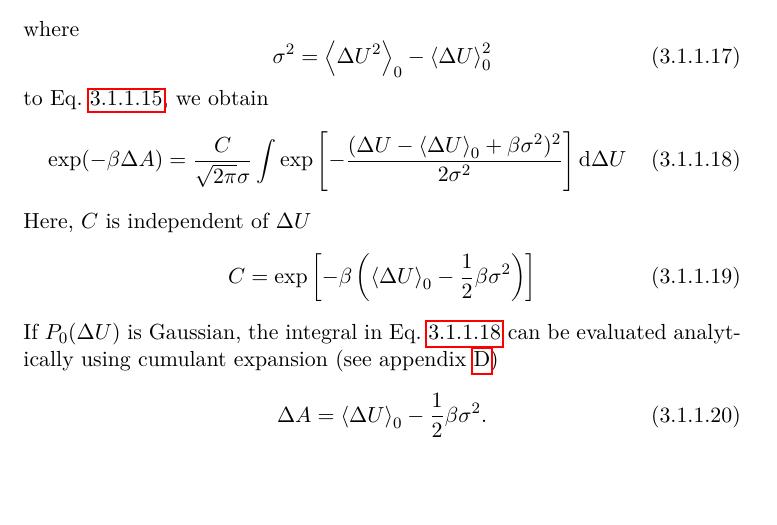
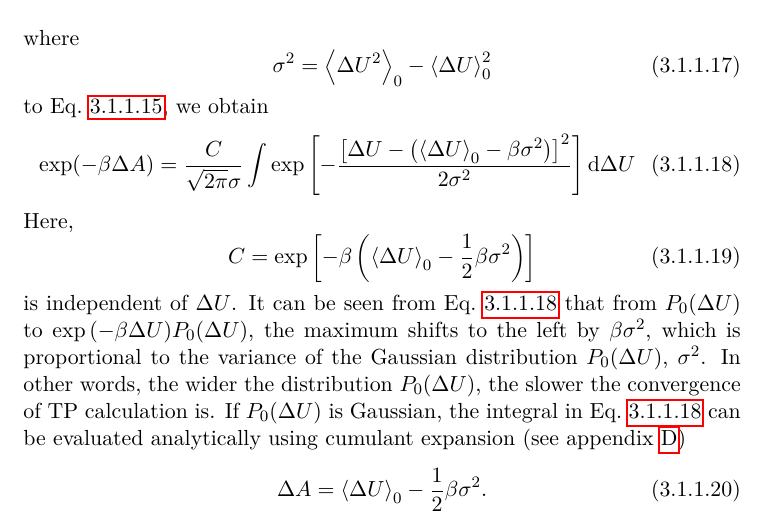
Before and after one commit to samuelymei/freeenergy, a LaTeX thesis (freeenergy.tex, which reads chapters/TP.tex): part of page 62 of 132, cut so that both start at the same text. The pictures show the PDF file freeenergy.pdf that the author committed with the source.

Commit message:
convergence of TP vs sigma^2 of P_0(\Delta U)

```diff
--- a/chapters/TP.tex
+++ b/chapters/TP.tex
@@ -117,4 +117,3 @@ where
 \end{equation}
 to Eq.~\ref{Eq:FEM:TP:deltaA7}, we obtain
 \begin{equation}
-  \exp(-\beta \Delta A) = \frac{C}{\sqrt{2\pi}\sigma} \int \exp{\left[-\frac{(\Delta U - \left \langle \Delta U \right \rangle_{0} + \beta \sigma ^2)^2}{2\sigma^2}\right]} \diff\Delta U
@@ -125,6 +125,7 @@ Here, $C$ is independent of $\Delta U$
   C = \exp{\left[-\beta \left(\left \langle \Delta U \right \rangle_{0} - \frac{1}{2} \beta \sigma ^2\right)\right]}
   \label{Eq:FEM:TP:C}
 \end{equation}
+is independent of $\Delta U$. It can be seen from Eq.~\ref{Eq:FEM:TP:expdeltaA} that from $P_{0}(\Delta U)$ to $\exp{(-\beta \Delta U)}P_{0}(\Delta U)$, the maximum shifts to the left by $\beta \sigma ^2$, which is proportional to the variance of the Gaussian distribution $P_{0}(\Delta U)$, $\sigma^2$. In other words, the wider the distribution $P_{0}(\Delta U)$, the slower the convergence of TP calculation is.
 If $P_{0}(\Delta U)$ is Gaussian, the integral in Eq.~\ref{Eq:FEM:TP:expdeltaA} can be evaluated analytically using cumulant expansion (see appendix~\ref{chapter:Appendix:CE})
 \begin{equation}
   \Delta A = \left< \Delta U \right>_{0} - \frac{1}{2} \beta \sigma ^2.
```
Also changed, not shown: freeenergy.pdf, chapters/TP.tex (3 more changed lines).
